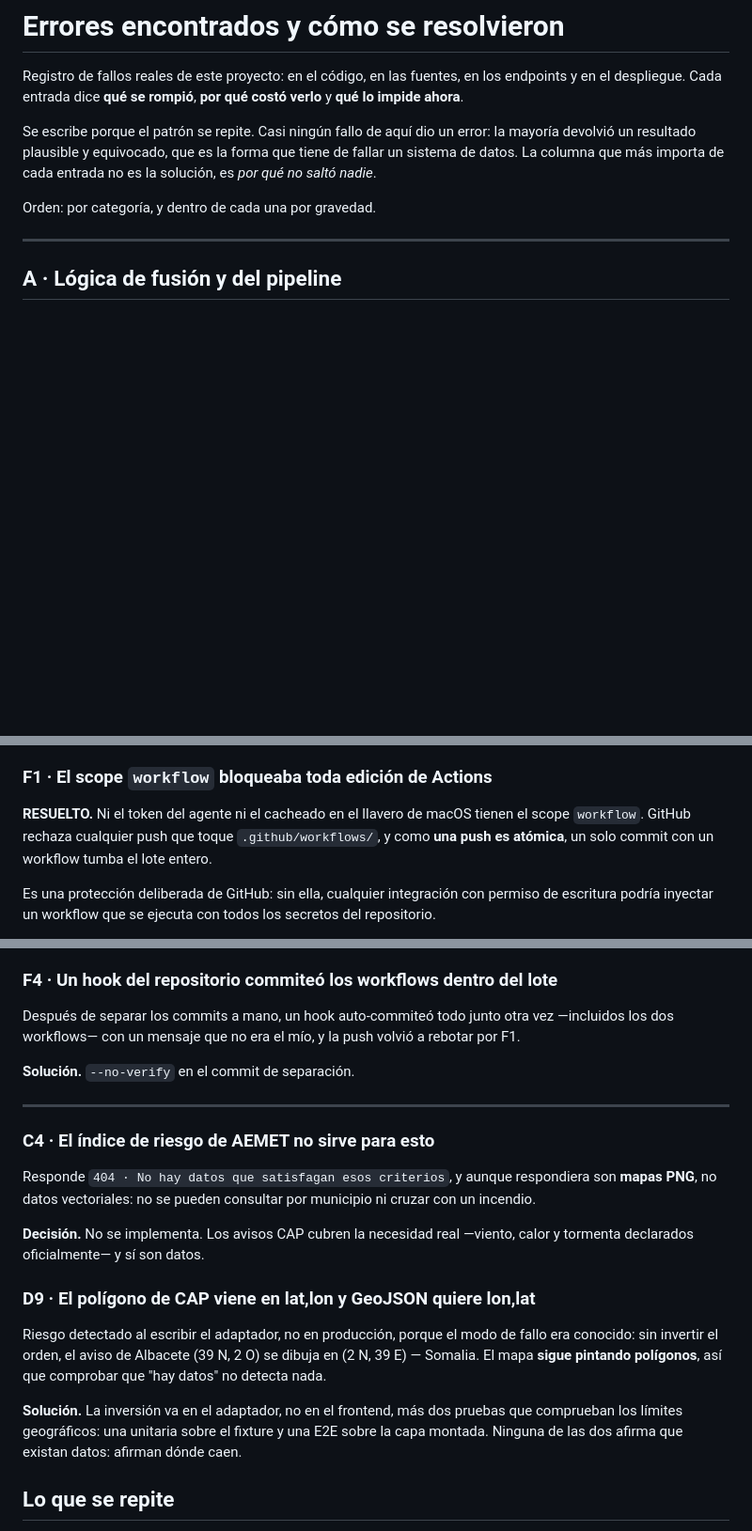
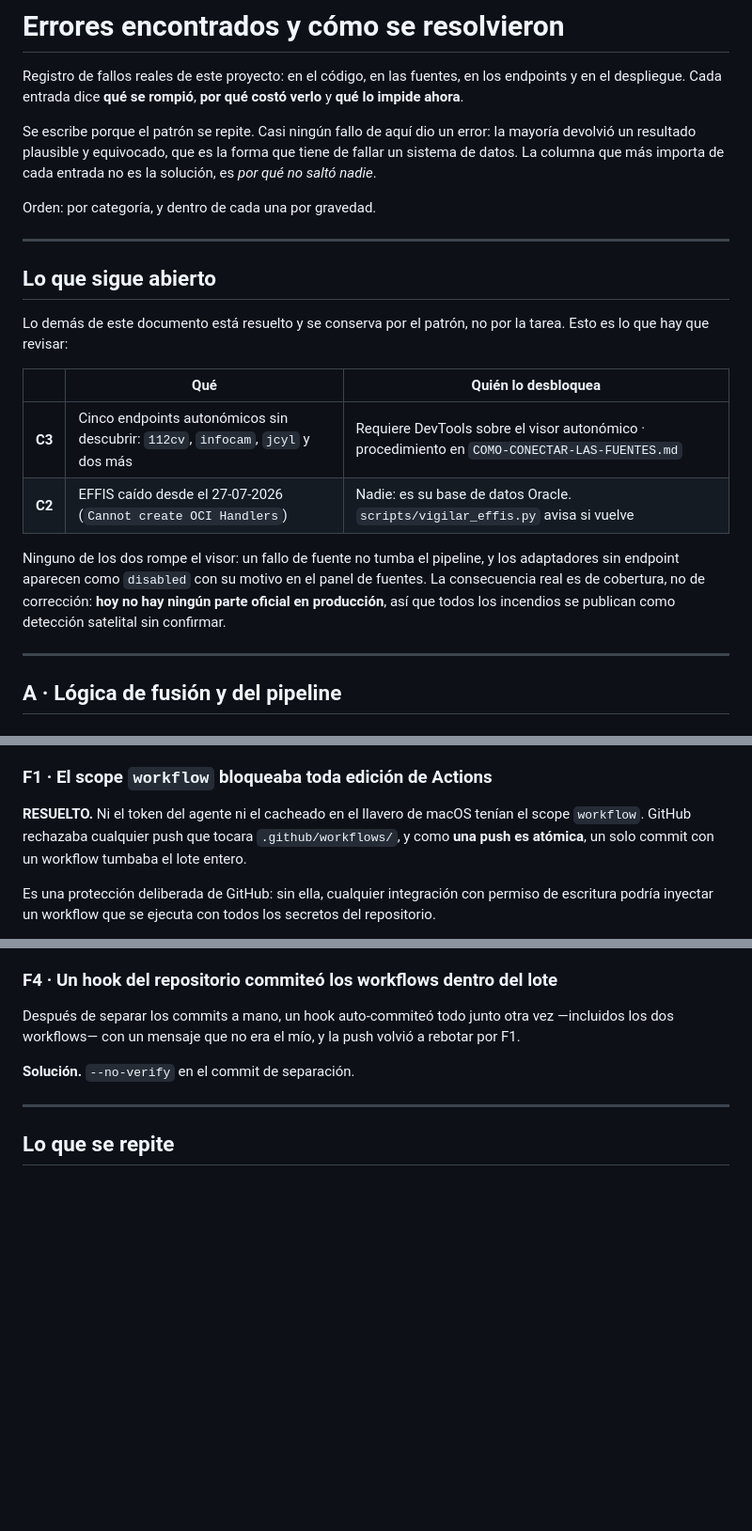
Before and after one commit to pedromaaz13/incendios_forestales_app, a Markdown page: docs/ERRORES-Y-SOLUCIONES.md, 3 parts joined by grey strips. Shown at 94% size. Drawn GitHub-style; blank space fills up the shorter version.

```diff
--- a/docs/ERRORES-Y-SOLUCIONES.md
+++ b/docs/ERRORES-Y-SOLUCIONES.md
@@ -10,6 +10,24 @@ tiene de fallar un sistema de datos. La columna que más importa de cada entrada
 no es la solución, es *por qué no saltó nadie*.
 
 Orden: por categoría, y dentro de cada una por gravedad.
+
+---
+
+## Lo que sigue abierto
+
+Lo demás de este documento está resuelto y se conserva por el patrón, no por la
+tarea. Esto es lo que hay que revisar:
+
+| | Qué | Quién lo desbloquea |
+|---|---|---|
+| **C3** | Cinco endpoints autonómicos sin descubrir: `112cv`, `infocam`, `jcyl` y dos más | Requiere DevTools sobre el visor autonómico · procedimiento en `COMO-CONECTAR-LAS-FUENTES.md` |
+| **C2** | EFFIS caído desde el 27-07-2026 (`Cannot create OCI Handlers`) | Nadie: es su base de datos Oracle. `scripts/vigilar_effis.py` avisa si vuelve |
+
+Ninguno de los dos rompe el visor: un fallo de fuente no tumba el pipeline, y los
+adaptadores sin endpoint aparecen como `disabled` con su motivo en el panel de
+fuentes. La consecuencia real es de cobertura, no de corrección: **hoy no hay
+ningún parte oficial en producción**, así que todos los incendios se publican como
+detección satelital sin confirmar.
 
 ---
 
@@ -356,10 +395,10 @@ clonado, sin clave— que es una situación distinta y legítima.
 
 ### F1 · El scope `workflow` bloqueaba toda edición de Actions
 
-**RESUELTO.** Ni el token del agente ni el cacheado en el llavero de macOS tienen
-el scope `workflow`. GitHub rechaza cualquier push que toque
+**RESUELTO.** Ni el token del agente ni el cacheado en el llavero de macOS tenían
+el scope `workflow`. GitHub rechazaba cualquier push que tocara
 `.github/workflows/`, y como **una push es atómica**, un solo commit con un
-workflow tumba el lote entero.
+workflow tumbaba el lote entero.
 
 Es una protección deliberada de GitHub: sin ella, cualquier integración con
 permiso de escritura podría inyectar un workflow que se ejecuta con todos los
@@ -405,27 +444,6 @@ volvió a rebotar por F1.
 
 ---
 
-### C4 · El índice de riesgo de AEMET no sirve para esto
-
-Responde `404 · No hay datos que satisfagan esos criterios`, y aunque
-respondiera son **mapas PNG**, no datos vectoriales: no se pueden consultar por
-municipio ni cruzar con un incendio.
-
-**Decisión.** No se implementa. Los avisos CAP cubren la necesidad real —viento,
-calor y tormenta declarados oficialmente— y sí son datos.
-
-### D9 · El polígono de CAP viene en lat,lon y GeoJSON quiere lon,lat
-
-Riesgo detectado al escribir el adaptador, no en producción, porque el modo de
-fallo era conocido: sin invertir el orden, el aviso de Albacete (39 N, 2 O) se
-dibuja en (2 N, 39 E) — Somalia. El mapa **sigue pintando polígonos**, así que
-comprobar que "hay datos" no detecta nada.
-
-**Solución.** La inversión va en el adaptador, no en el frontend, más dos
-pruebas que comprueban los límites geográficos: una unitaria sobre el fixture y
-una E2E sobre la capa montada. Ninguna de las dos afirma que existan datos:
-afirman dónde caen.
-
 ## Lo que se repite
 
 Seis de estos fallos —A1, A3, A4, B3, C1, E1— **no produjeron ningún error**.
```
Also changed, not shown: other parts of docs/ERRORES-Y-SOLUCIONES.md (+21 -0 lines), docs/ESTADO-DEL-PROYECTO.md (+66 -28 lines).
